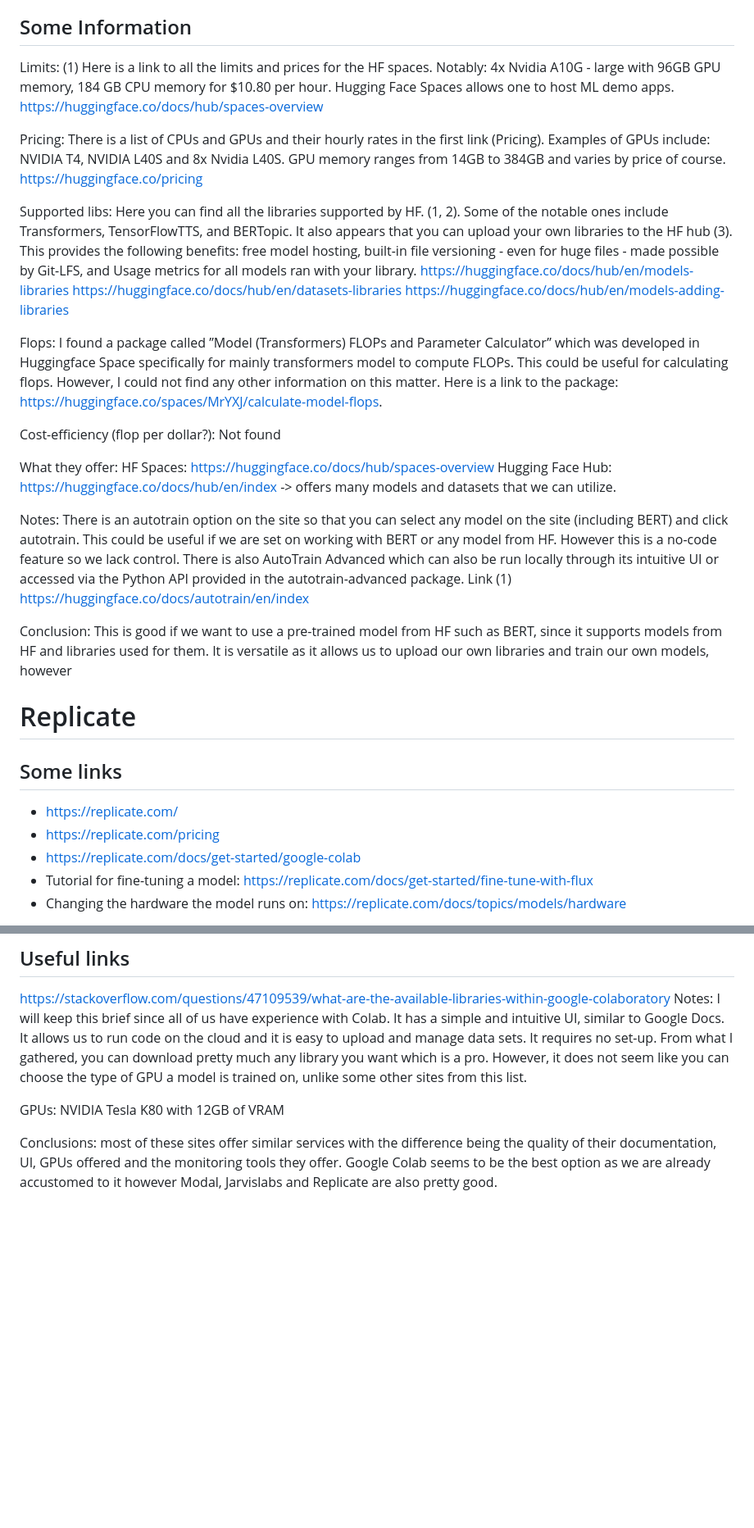
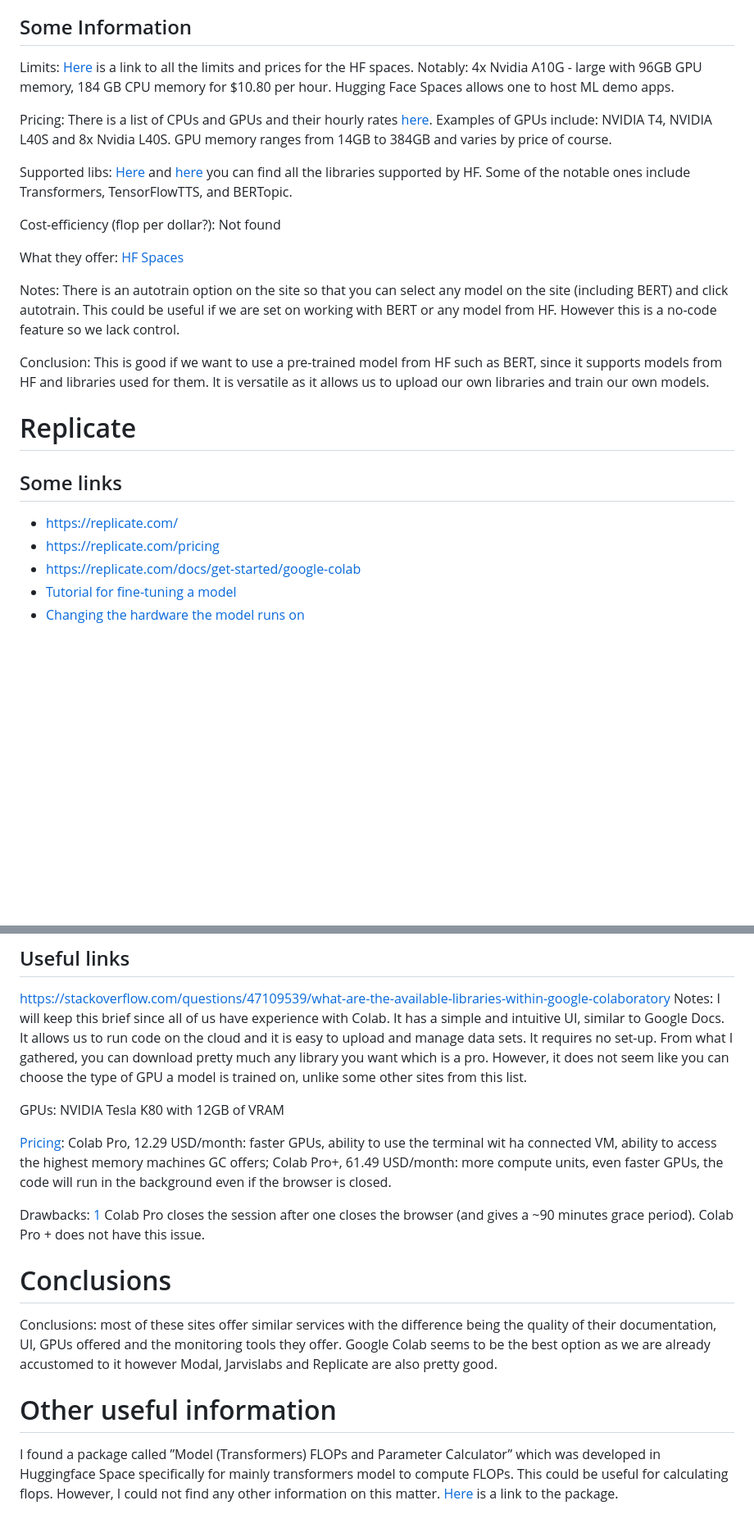
Before and after one commit to ZPP-MURMURAS/ZPP_Murmuras, a Markdown page: research/platforms_research/platforms_research.md, 2 parts joined by grey strips. Shown: that part at 82% size. GitHub-like rendering; blank space fills up the shorter version.

Commit message:
fix platforms research document following feedback in pr review

```diff
--- a/research/platforms_research/platforms_research.md
+++ b/research/platforms_research/platforms_research.md
@@ -8,32 +10,22 @@
 - https://huggingface.co/docs/hub/en/advanced-compute-options
 
 ## Some Information
-Limits: (1) Here is a link to all the limits and prices for the HF spaces. Notably: 4x Nvidia A10G - large with 96GB GPU memory, 184 GB CPU memory for $10.80 per hour. Hugging Face Spaces allows one to host ML demo apps.
-https://huggingface.co/docs/hub/spaces-overview
+Limits: [Here](https://huggingface.co/docs/hub/spaces-overview ) is a link to all the limits and prices for the HF spaces. Notably: 4x Nvidia A10G - large with 96GB GPU memory, 184 GB CPU memory for $10.80 per hour. Hugging Face Spaces allows one to host ML demo apps.
 
-Pricing: There is a list of CPUs and GPUs and their hourly rates in the first link (Pricing). Examples of GPUs include: NVIDIA T4, NVIDIA L40S and 	8x Nvidia L40S. GPU memory ranges from 14GB to 384GB and varies by price of course.
-https://huggingface.co/pricing
+Pricing: There is a list of CPUs and GPUs and their hourly rates [here](https://huggingface.co/pricing ). Examples of GPUs include: NVIDIA T4, NVIDIA L40S and 	8x Nvidia L40S. GPU memory ranges from 14GB to 384GB and varies by price of course.
 
 Supported libs:
-Here you can find all the libraries supported by HF. (1, 2).  Some of the notable ones include Transformers, TensorFlowTTS, and BERTopic.
-It also appears that you can upload your own libraries to the HF hub (3). This provides the following benefits: free model hosting, built-in file versioning - even for huge files - made possible by Git-LFS, and Usage metrics for all models ran with your library.
-https://huggingface.co/docs/hub/en/models-libraries
-https://huggingface.co/docs/hub/en/datasets-libraries
-https://huggingface.co/docs/hub/en/models-adding-libraries
-
-Flops: I found a package called ”️Model (Transformers) FLOPs and Parameter Calculator” which was developed in Huggingface Space specifically for mainly transformers model to compute FLOPs. This could be useful for calculating flops. However, I could not find any other information on this matter. Here is a link to the package: https://huggingface.co/spaces/MrYXJ/calculate-model-flops.
+[Here](https://huggingface.co/docs/hub/en/models-libraries) and [here](https://huggingface.co/docs/hub/en/datasets-libraries
+) you can find all the libraries supported by HF. Some of the notable ones include Transformers, TensorFlowTTS, and BERTopic.
 
 Cost-efficiency (flop per dollar?): Not found
 
 What they offer:
-HF Spaces: https://huggingface.co/docs/hub/spaces-overview
-Hugging Face Hub: https://huggingface.co/docs/hub/en/index -> offers many models and datasets that we can utilize.
+[HF Spaces](https://huggingface.co/docs/hub/spaces-overview)
 
 Notes: There is an autotrain option on the site so that you can select any model on the site (including BERT) and click autotrain. This could be useful if we are set on working with BERT or any model from HF. However this is a no-code feature so we lack control.
-There is also AutoTrain Advanced which can also be run locally through its intuitive UI or accessed via the Python API provided in the autotrain-advanced package. Link (1)
-https://huggingface.co/docs/autotrain/en/index
 
-Conclusion: This is good if we want to use a pre-trained model from HF such as BERT, since it supports models from HF and libraries used for them. It is versatile as it allows us to upload our own libraries and train our own models, however
+Conclusion: This is good if we want to use a pre-trained model from HF such as BERT, since it supports models from HF and libraries used for them. It is versatile as it allows us to upload our own libraries and train our own models.
 
 
 # Replicate
@@ -41,6 +33,6 @@ Conclusion: This is good if we want to use a pre-trained model from HF such as B
 - https://replicate.com/
 - https://replicate.com/pricing
 - https://replicate.com/docs/get-started/google-colab
-- Tutorial for fine-tuning a model: https://replicate.com/docs/get-started/fine-tune-with-flux
-- Changing the hardware the model runs on: https://replicate.com/docs/topics/models/hardware
+- [Tutorial for fine-tuning a model](https://replicate.com/docs/get-started/fine-tune-with-flux)
+- [Changing the hardware the model runs on](https://replicate.com/docs/topics/models/hardware)
 
@@ -166,4 +162,13 @@ Notes: I will keep this brief since all of us have experience with Colab. It has
 
 GPUs: NVIDIA Tesla K80 with 12GB of VRAM
 
+[Pricing](https://colab.research.google.com/signup): Colab Pro, 12.29 USD/month: faster GPUs, ability to use the terminal wit ha connected VM, ability to access the highest memory machines GC offers; Colab Pro+, 61.49 USD/month: more compute units, even faster GPUs, the code will run in the background even if the browser is closed.
+
+Drawbacks: [1](https://stackoverflow.com/questions/54057011/google-colab-session-timeout) Colab Pro closes the session after one closes the browser (and gives a ~90 minutes grace period). Colab Pro + does not have this issue.
+
+# Conclusions
 Conclusions: most of these sites offer similar services with the difference being the quality of their documentation, UI, GPUs offered and the monitoring tools they offer. Google Colab seems to be the best option as we are already accustomed to it however Modal, Jarvislabs and Replicate are also pretty good.
+
+
+# Other useful information
+I found a package called ”️Model (Transformers) FLOPs and Parameter Calculator” which was developed in Huggingface Space specifically for mainly transformers model to compute FLOPs. This could be useful for calculating flops. However, I could not find any other information on this matter. [Here](https://huggingface.co/spaces/MrYXJ/calculate-model-flops. ) is a link to the package.
```
Also changed, not shown: other parts of research/platforms_research/platforms_research.md (+28 -22 lines).
